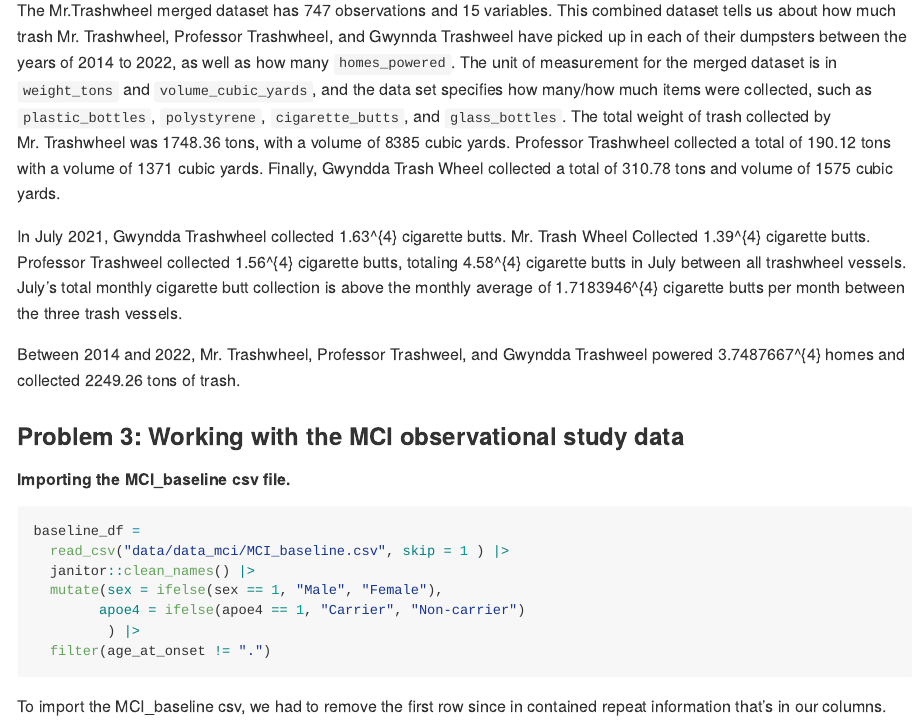
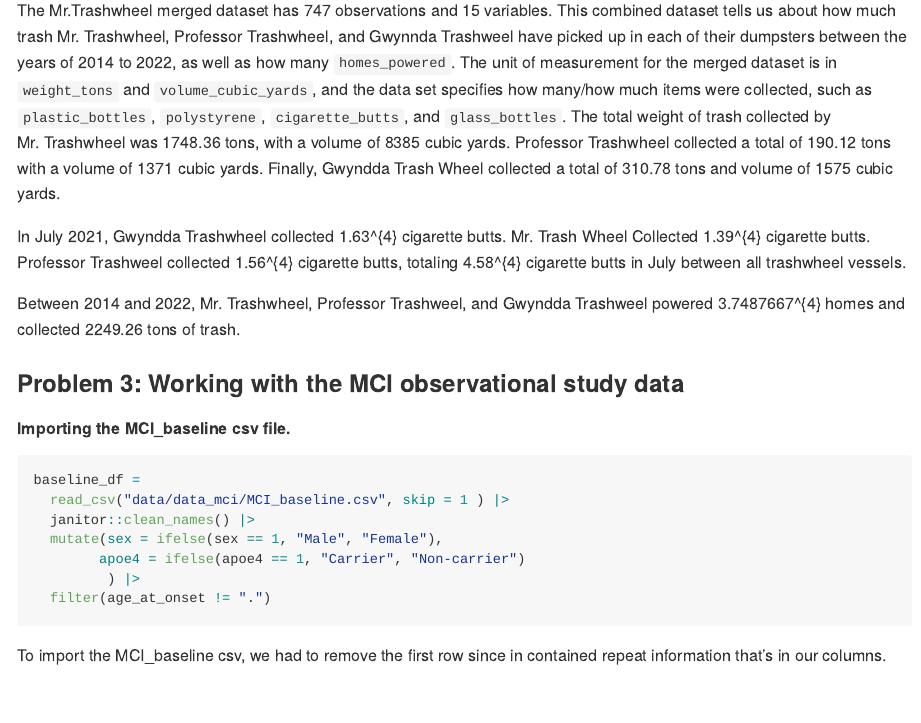
Before and after one commit to camilleokonkwo/p8105_hw2_co2554, an R Markdown document (p8105_hw2_co2554.Rmd): the page in a window 1100 px wide, from 2170 px down. The pictures show the output file p8105_hw2_co2554.md that the author committed with the source, drawn offline in the style of GitHub; long lines of code are wrapped.

Commit message:
changing some incorrect info

```diff
--- a/p8105_hw2_co2554.Rmd
+++ b/p8105_hw2_co2554.Rmd
@@ -111,9 +111,9 @@ vessels_df =
 
 The Mr.Trashwheel merged dataset has `r nrow(vessels_df)` observations and `r ncol(vessels_df)` variables. This combined dataset tells us about how much trash Mr. Trashwheel, Professor Trashwheel, and Gwynnda Trashweel have picked up in each of their dumpsters between the years of 2014 to `r range(vessels_df[["year"]])[2]`, as well as how many `homes_powered`. The unit of measurement for the merged dataset is in `weight_tons` and `volume_cubic_yards`, and the data set specifies how many/how much items were collected, such as `plastic_bottles`, `polystyrene`, `cigarette_butts`, and `glass_bottles`. The total weight of trash collected by Mr. Trashwheel was `r sum(mr_trash_df[["weight_tons"]])` tons, with a volume of `r sum(mr_trash_df[["volume_cubic_yards"]])` cubic yards. Professor Trashwheel collected a total of `r sum(prof_trash_df[["weight_tons"]])` tons with a volume of `r sum(prof_trash_df[["volume_cubic_yards"]])` cubic yards. Finally, Gwyndda Trash Wheel collected a total of `r sum(gwyn_trash_df[["weight_tons"]])` tons and volume of `r sum(gwyn_trash_df[["volume_cubic_yards"]])` cubic yards.
 
-In July 2021, Gwyndda Trashwheel collected `r filter(gwyn_trash_df, month == "July", year == 2021) |> pull(cigarette_butts) |> sum()` cigarette butts. Mr. Trash Wheel Collected `r filter(mr_trash_df, month == "July", year == 2021) |> pull(cigarette_butts) |> sum()` cigarette butts. Professor Trashweel collected `r filter(prof_trash_df, month == "July", year == 2021) |> pull(cigarette_butts) |> sum()` cigarette butts, totaling `r filter(vessels_df, month == "July", year == 2021) |> pull(cigarette_butts) |> sum()` cigarette butts in July between all trashwheel vessels. July's total monthly cigarette butt collection is above the monthly average of  `r mean(vessels_df$cigarette_butts)` cigarette butts per month between the three trash vessels.
+In July 2021, Gwyndda Trashwheel collected `r filter(gwyn_trash_df, month == "July", year == 2021) |> pull(cigarette_butts) |> sum()` cigarette butts. Mr. Trash Wheel Collected `r filter(mr_trash_df, month == "July", year == 2021) |> pull(cigarette_butts) |> sum()` cigarette butts. Professor Trashweel collected `r filter(prof_trash_df, month == "July", year == 2021) |> pull(cigarette_butts) |> sum()` cigarette butts, totaling `r filter(vessels_df, month == "July", year == 2021) |> pull(cigarette_butts) |> sum()` cigarette butts in July between all trashwheel vessels.
 
-Between 2014 and `r range (vessels_df[["year"]])[2]`, Mr. Trashwheel, Professor Trashweel, and Gwyndda Trashweel powered `r sum(vessels_df$homes_powered)` homes and collected `r sum(vessels_df$weight_tons)` tons of trash.
+Between 2014 and `r range (vessels_df[["year"]])[2]`, Mr. Trashwheel, Professor Trashweel, and Gwyndda Trashweel powered `r sum(vessels_df[["homes_powered"]])` homes and collected `r sum(vessels_df[["weight_tons"]])` tons of trash.
 
 
 
```
Also changed, not shown: p8105_hw2_co2554.md.
